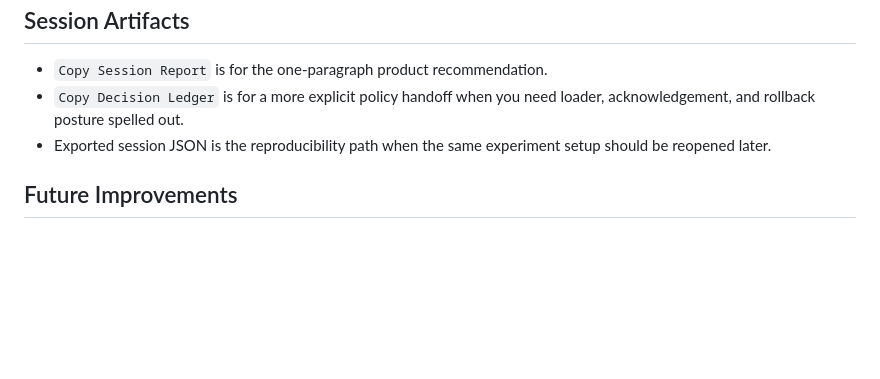
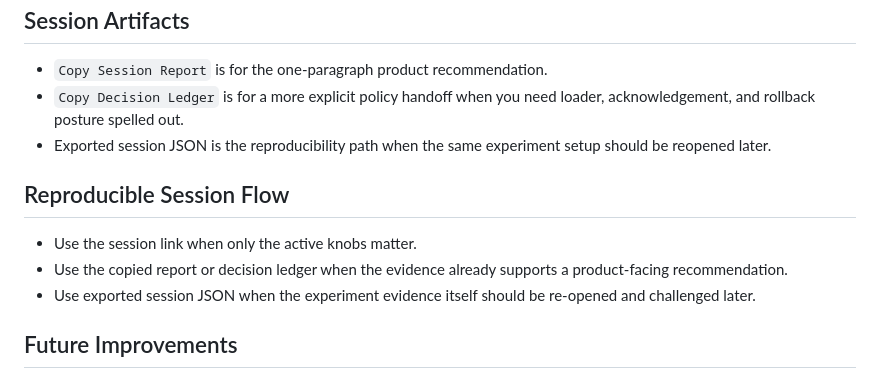
Before and after one commit to abhikhur27/UX-Latency-Lab, a Markdown page: README.md, the part around the change. Rendered like a GitHub page; blank space fills up the shorter version.

Commit message:
docs: add reproducible session flow

```diff
--- a/README.md
+++ b/README.md
@@ -94,6 +94,12 @@ Open `http://localhost:8000`.
 - `Copy Decision Ledger` is for a more explicit policy handoff when you need loader, acknowledgement, and rollback posture spelled out.
 - Exported session JSON is the reproducibility path when the same experiment setup should be reopened later.
 
+## Reproducible Session Flow
+
+- Use the session link when only the active knobs matter.
+- Use the copied report or decision ledger when the evidence already supports a product-facing recommendation.
+- Use exported session JSON when the experiment evidence itself should be re-opened and challenged later.
+
 ## Future Improvements
 
 - Add charts for percentile latency distributions.
```
